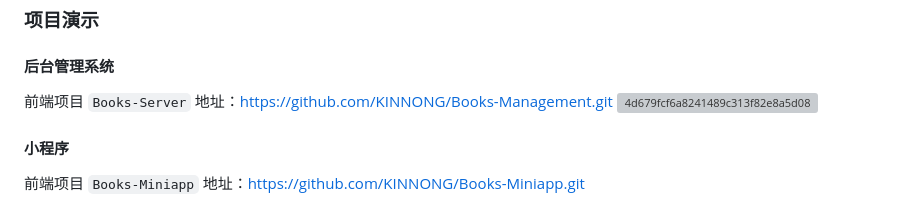
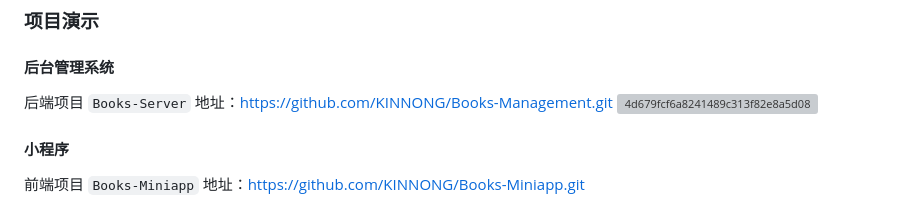
Before and after one commit to KINNONG/Books-Management, a Markdown page: README.md, the part around the change. GitHub-like rendering; grey boxes are pictures that could not be loaded.

```diff
--- a/README.md
+++ b/README.md
@@ -18,7 +18,7 @@
 
 #### 后台管理系统
 
-前端项目 `Books-Server` 地址：https://github.com/KINNONG/Books-Management.git
+后端项目 `Books-Server` 地址：https://github.com/KINNONG/Books-Management.git
 ![4d679fcf6a8241489c313f82e8a5d08](https://user-images.githubusercontent.com/57580672/207652410-f6ca8dc5-f10a-4216-868d-abdfa4c339f3.png)
 
 
```
